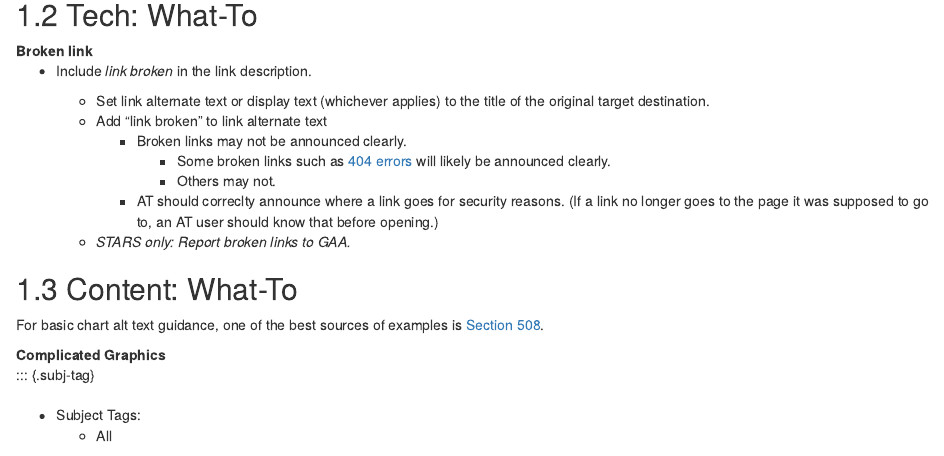
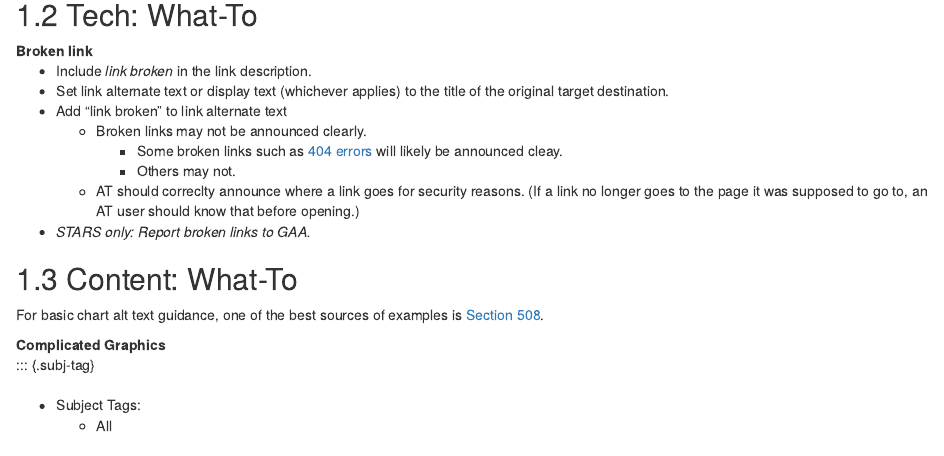
Before and after one commit to AlexaMurray-jpg/a11y, an R Markdown document (09-knowledge-base.Rmd): the page in a window 1100 px wide, from 1980 px down. Rendered offline with R 4.5, knitr and Pandoc, with nearby package versions; drawn as R Markdown's standard HTML page in place of the format the file asks for.

Commit message:
Update 09-knowledge-base.Rmd
Compact list.

```diff
--- a/09-knowledge-base.Rmd
+++ b/09-knowledge-base.Rmd
@@ -114,15 +114,14 @@ Add a Math Expression
 Broken link
 
 : - Include *link broken* in the link description.
-
-      - Set link alternate text or display text (whichever applies) to the title of the original target destination.
-      - Add “link broken” to link alternate text
-        - Broken links may not be announced clearly.
-          - Some broken links such as [404 errors](https://developer.mozilla.org/en-US/docs/Web/HTTP/Reference/Status/404) will likely be announced clearly.
-          - Others may not.
-        - AT should correclty announce where a link goes for security reasons.
-          (If a link no longer goes to the page it was supposed to go to, an AT user should know that before opening.)
-      - *STARS only: Report broken links to GAA.*
+    - Set link alternate text or display text (whichever applies) to the title of the original target destination.
+    - Add “link broken” to link alternate text
+      - Broken links may not be announced clearly.
+        - Some broken links such as [404 errors](https://developer.mozilla.org/en-US/docs/Web/HTTP/Reference/Status/404) will likely be announced cleay.
+        - Others may not.
+      - AT should correclty announce where a link goes for security reasons.
+        (If a link no longer goes to the page it was supposed to go to, an AT user should know that before opening.)
+    - *STARS only: Report broken links to GAA.*
 
 :::::::::::::::::::::
 
```
